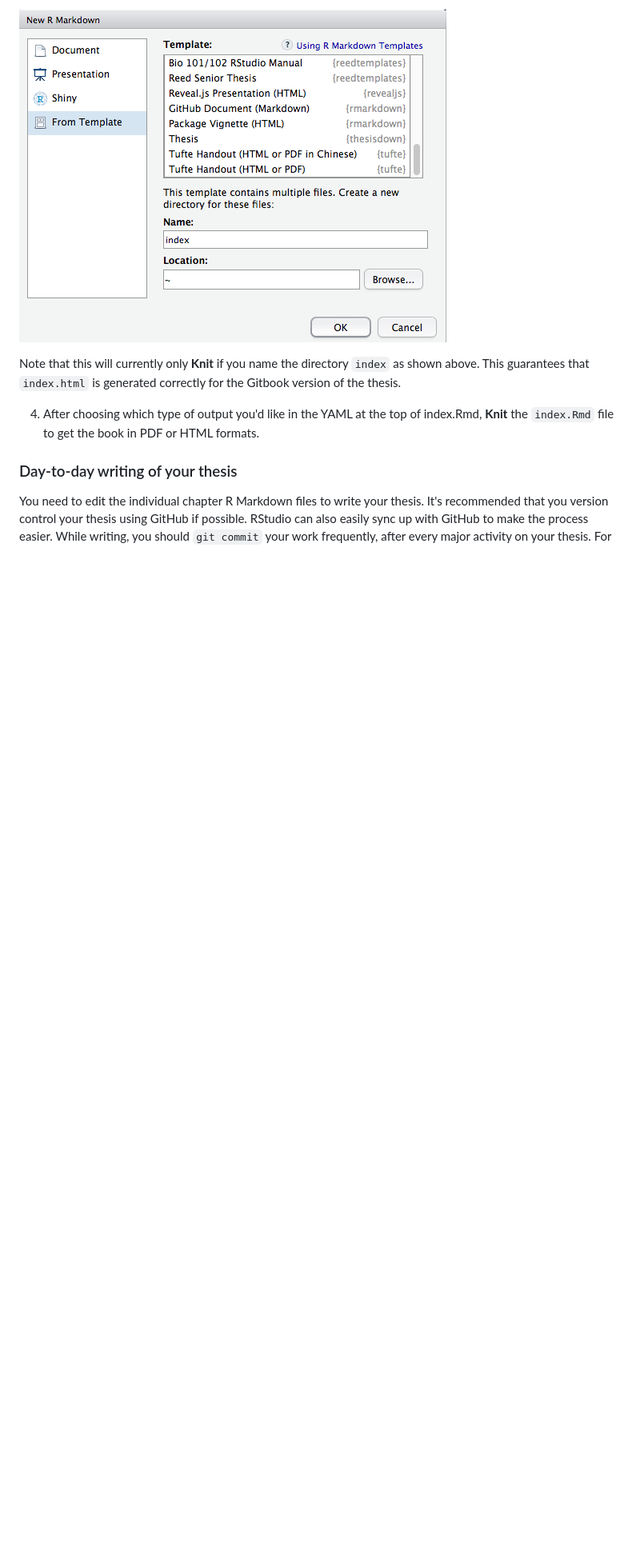
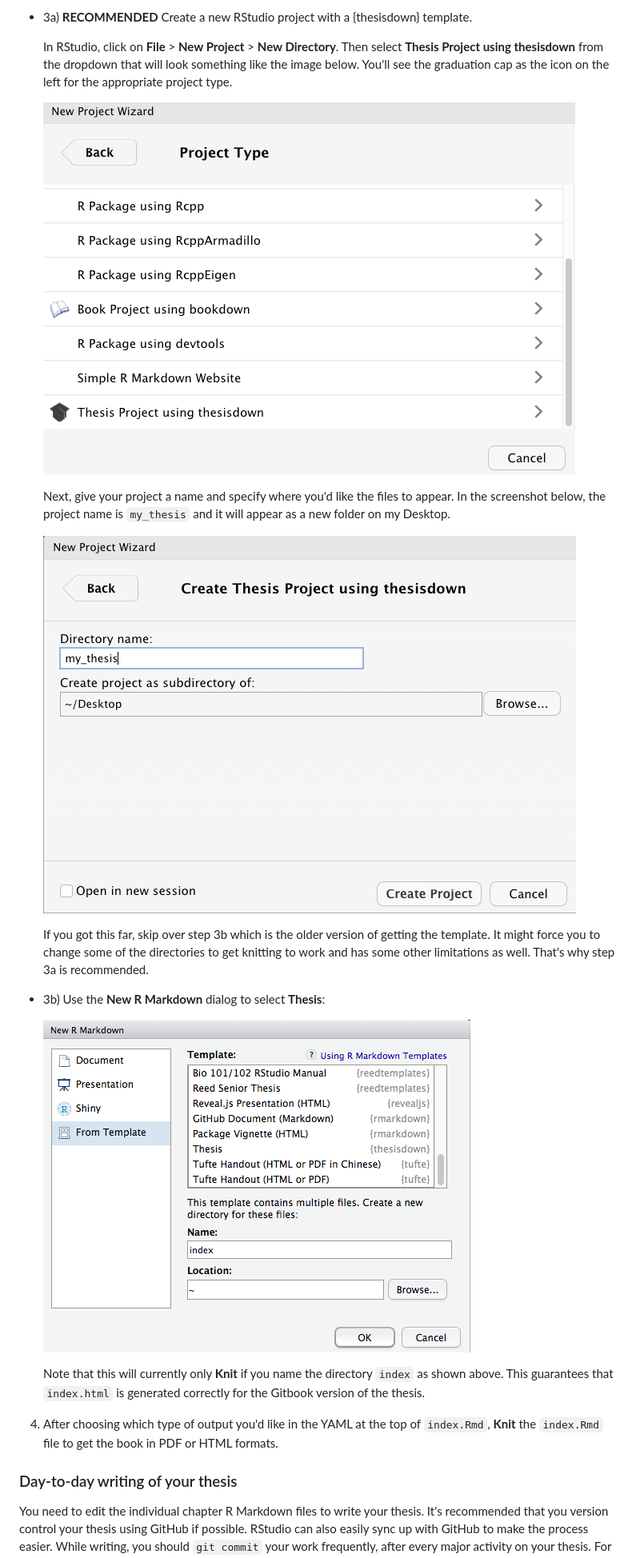
Before and after one commit to ismayc/thesisdown, a Markdown page: README.md, the part around the change printed below. Shown: that part at 80% size. Rendered like a GitHub page; pictures changed too: images/thesis_proj.png (added), images/thesis_proj_name.png (added); blank space fills up the shorter version.

Commit message:
Improve README

```diff
--- a/README.md
+++ b/README.md
@@ -95,9 +98,36 @@ Note that you may need to restart RStudio at this point for the following dialog
 
-  ![New R Markdown](images/thesis_rmd.png)
+- 3a) **RECOMMENDED** Create a new RStudio project with a
+{thesisdown} template.
+
+  In RStudio, click on **File** > **New Project** >
+**New Directory**. Then select
+**Thesis Project using thesisdown** from the dropdown that
+will look something like the image below. You'll see the
+graduation cap as the icon on the left for the appropriate
+project type.
+
+  ![](images/thesis_proj.png)
+
+  Next, give your project a name and specify where you'd like
+the files to appear. In the screenshot below, the project
+name is `my_thesis` and it will appear as a new folder
+on my Desktop.
+
+  ![](images/thesis_proj_name.png)
+
+  If you got this far, skip over step 3b which is the older
+version of getting the template. It might force you to
+change some of the directories to get knitting to work
+and has some other limitations as well. That's why step 3a
+is recommended.
+
+- 3b) Use the **New R Markdown** dialog to select **Thesis**:
+
+  ![](images/thesis_rmd.png)
 
   Note that this will currently only **Knit** if you name the directory `index` as shown above. This guarantees that `index.html` is generated correctly for the Gitbook version of the thesis.
 
-4) After choosing which type of output you'd like in the YAML at the top of index.Rmd, **Knit** the `index.Rmd` file to get the book in PDF or HTML formats.
+4. After choosing which type of output you'd like in the YAML at the top of `index.Rmd`, **Knit** the `index.Rmd` file to get the book in PDF or HTML formats.
 
 ### Day-to-day writing of your thesis
 
```
Also changed, not shown: other parts of README.md (+18 -15 lines), 14 other files.
